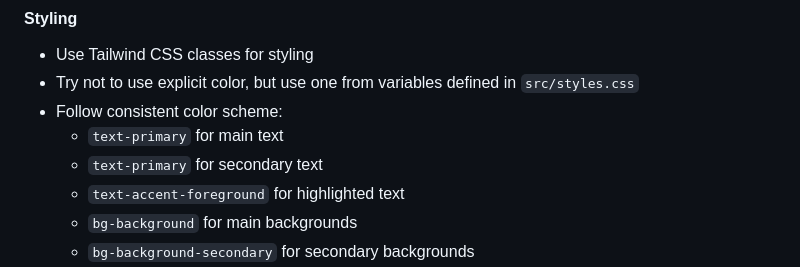
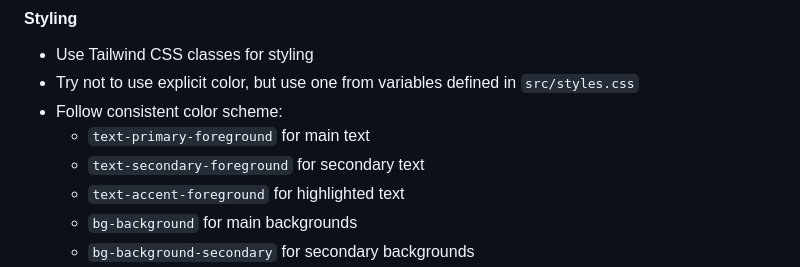
Before and after one commit to Canna71/nodebook.js, a Markdown page: .github/copilot-instructions.md, the part around the change. GitHub-like rendering.

Commit message:
fix: Update color utility classes in Copilot instructions for consistency

```diff
--- a/.github/copilot-instructions.md
+++ b/.github/copilot-instructions.md
@@ -28,8 +28,8 @@ NotebookJS is a reactive notebook application built with React, TypeScript, and
 - Use Tailwind CSS classes for styling
 - Try not to use explicit color, but use one from variables defined in `src/styles.css`
 - Follow consistent color scheme:
-  - `text-primary` for main text
-  - `text-primary` for secondary text
+  - `text-primary-foreground` for main text
+  - `text-secondary-foreground` for secondary text
   - `text-accent-foreground` for highlighted text
   - `bg-background` for main backgrounds
   - `bg-background-secondary` for secondary backgrounds
```
